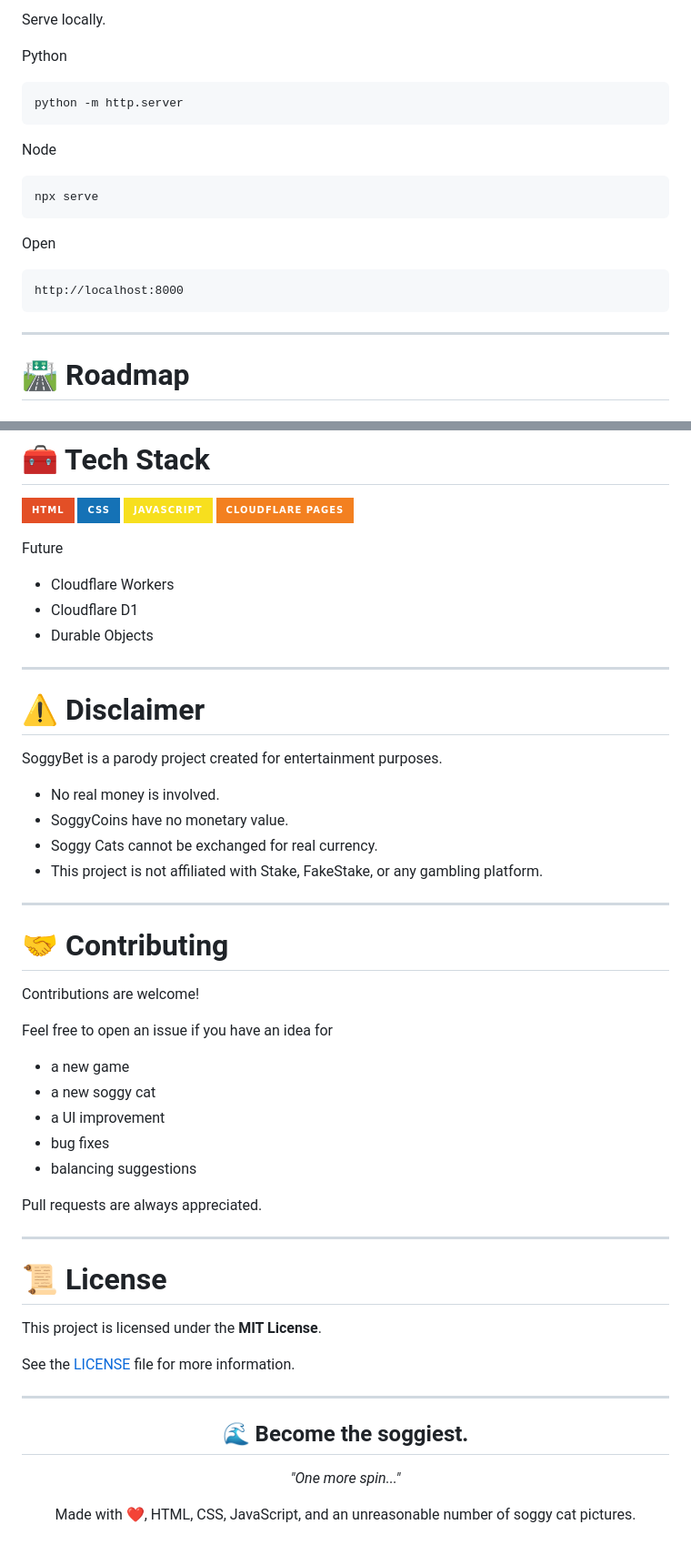
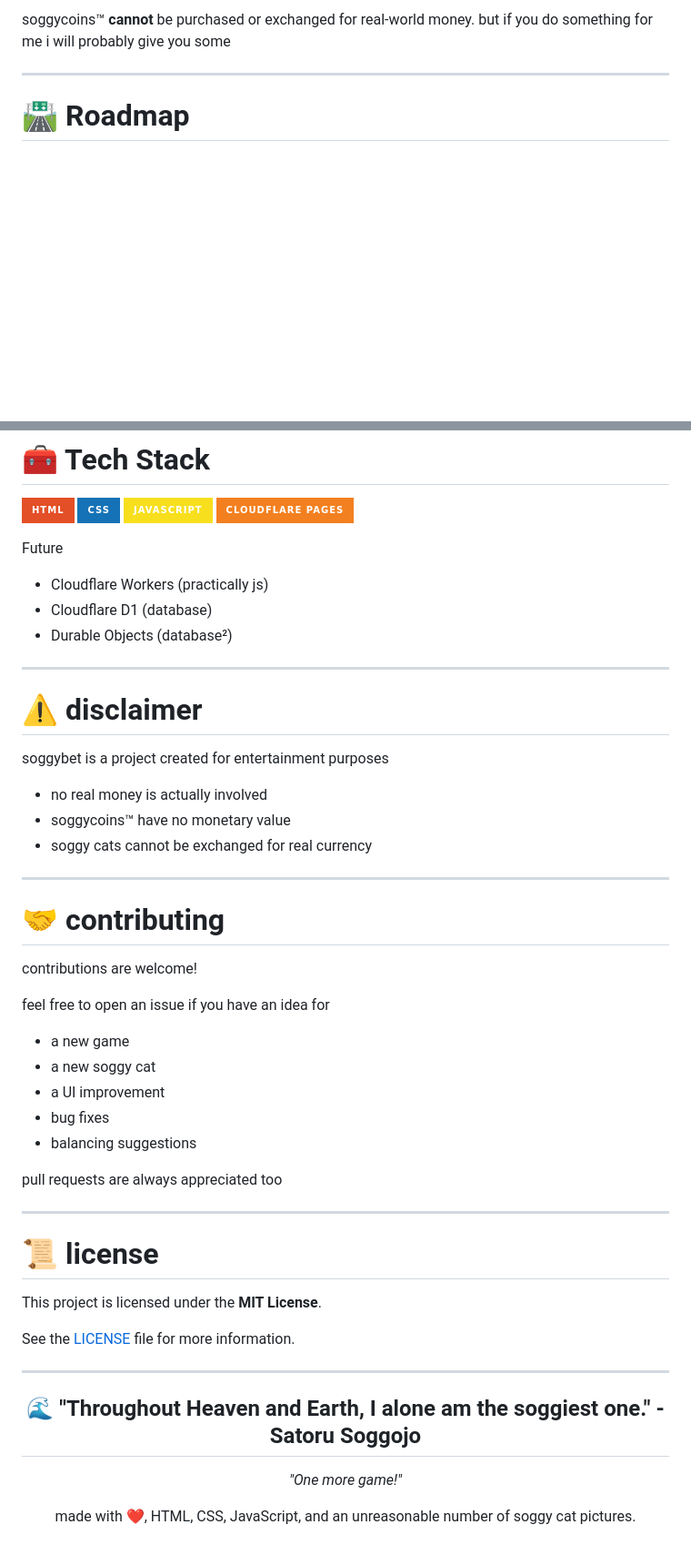
Before and after one commit to local-nero/soggy.bet, a Markdown page: README.md, 2 parts joined by grey strips. Shown at 91% size. Rendered like a GitHub page; badges without logos; blank space fills up the shorter version.

````diff
--- a/README.md
+++ b/README.md
@@ -155,22 +85,5 @@ cd soggybet
-Serve locally.
-
-Python
-
-```bash
-python -m http.server
-```
-
-Node
-
-```bash
-npx serve
-```
-
-Open
-
-```
-http://localhost:8000
-```
+soggycoins™ **cannot** be purchased or exchanged for real-world money.
+but if you do something for me i will probably give you some
 
 ---
 
@@ -219,28 +132,27 @@ http://localhost:8000
 
 Future
 
-- Cloudflare Workers
-- Cloudflare D1
-- Durable Objects
+- Cloudflare Workers (practically js)
+- Cloudflare D1 (database)
+- Durable Objects (database²)
 
 ---
 
-# ⚠️ Disclaimer
+# ⚠️ disclaimer
 
-SoggyBet is a parody project created for entertainment purposes.
+soggybet is a project created for entertainment purposes
 
-- No real money is involved.
-- SoggyCoins have no monetary value.
-- Soggy Cats cannot be exchanged for real currency.
-- This project is not affiliated with Stake, FakeStake, or any gambling platform.
+- no real money is actually involved
+- soggycoins™ have no monetary value
+- soggy cats cannot be exchanged for real currency
 
 ---
 
-# 🤝 Contributing
+# 🤝 contributing
 
-Contributions are welcome!
+contributions are welcome!
 
-Feel free to open an issue if you have an idea for
+feel free to open an issue if you have an idea for
 
 - a new game
 - a new soggy cat
@@ -248,11 +160,11 @@ Feel free to open an issue if you have an idea for
 - bug fixes
 - balancing suggestions
 
-Pull requests are always appreciated.
+pull requests are always appreciated too
 
 ---
 
-# 📜 License
+# 📜 license
 
 This project is licensed under the **MIT License**.
 
@@ -262,10 +174,10 @@ See the [LICENSE](LICENSE) file for more information.
 
 <div align="center">
 
-## 🌊 Become the soggiest.
+## 🌊 "Throughout Heaven and Earth, I alone am the soggiest one." - Satoru Soggojo
 
-*"One more spin..."*
+*"One more game!"*
 
-Made with ❤️, HTML, CSS, JavaScript, and an unreasonable number of soggy cat pictures.
+made with ❤️, HTML, CSS, JavaScript, and an unreasonable number of soggy cat pictures.
 
 </div>
````
Also changed, not shown: other parts of README.md (+32 -102 lines).
